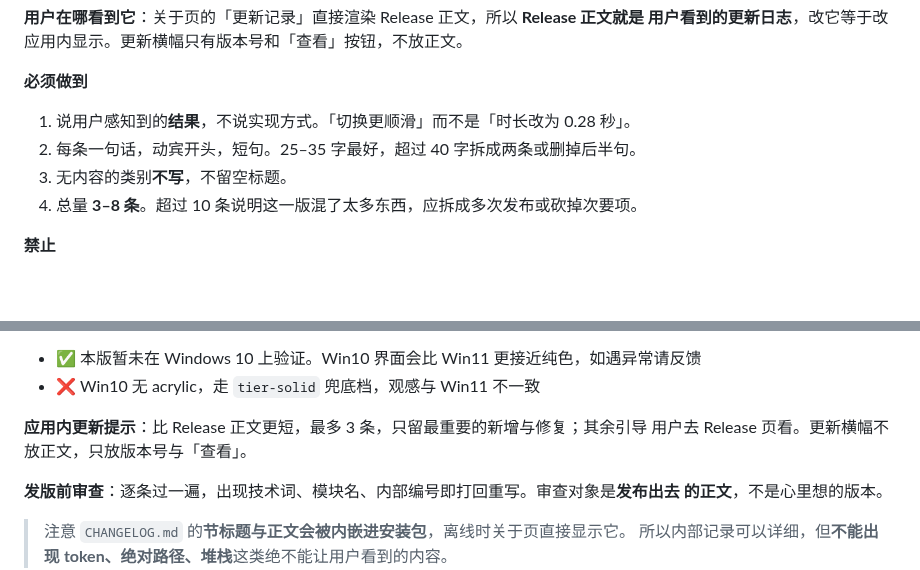
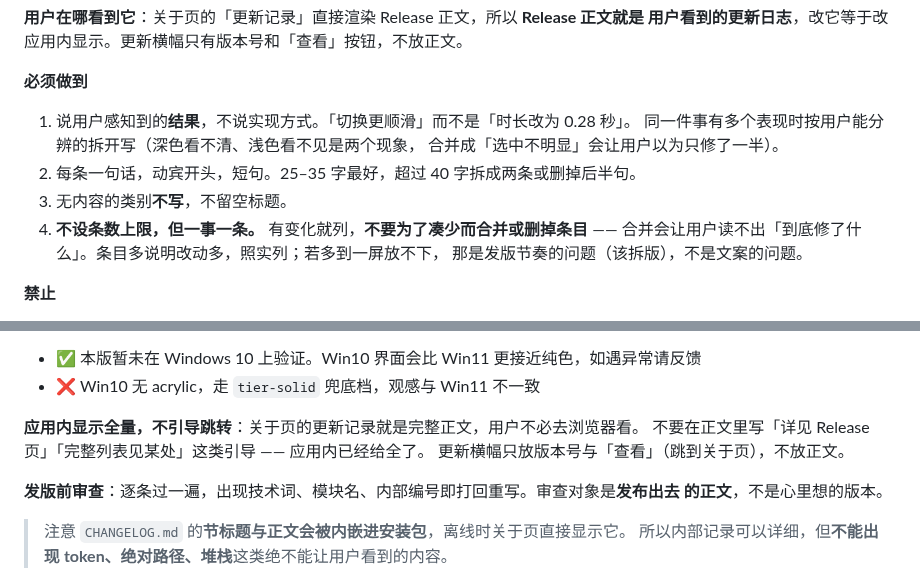
Before and after one commit to kunge9106/self_clipboard, a Markdown page: CONTRIBUTING.md, 2 parts joined by grey strips. Drawn GitHub-style; blank space fills up the shorter version.

Commit message:
docs: 用户向日志改为不限条数、应用内全量显示
用户 2026-11-06 16:06 明确：不限制条数，用户侧全量显示，不引导用户去 Release 页。

撤回上一条提交里两处按「3~8 条」写的约束：
- 删除条数上限，改为「有事就列，不为凑少而合并或删条目」。合并会让用户读不出
  到底修了什么 —— 深色看不清与浅色看不见本是两个现象，合成一条像只修了一半。
- 应用内从「最多 3 条 + 引导去 Release 页」改为「显示全量，不写详见某处」。
  应用内已经给全了，再引导跳转是多余的。

补第 1 条口径：同一件事有多个用户能分辨的表现时拆开写，不要概括。

保留不变的：说结果不说实现、每条一句短句、分类与顺序、禁用词、已知问题必写。
数量放开不等于可以用技术词，也不等于可以省掉已知问题。

```diff
--- a/CONTRIBUTING.md
+++ b/CONTRIBUTING.md
@@ -259,9 +259,13 @@ CHANGELOG 是编译期内嵌进安装包的：改动后必须 `touch src-tauri/s
 **必须做到**
 
 1. 说用户感知到的**结果**，不说实现方式。「切换更顺滑」而不是「时长改为 0.28 秒」。
+   同一件事有多个表现时按用户能分辨的拆开写（深色看不清、浅色看不见是两个现象，
+   合并成「选中不明显」会让用户以为只修了一半）。
 2. 每条一句话，动宾开头，短句。25–35 字最好，超过 40 字拆成两条或删掉后半句。
 3. 无内容的类别**不写**，不留空标题。
-4. 总量 **3–8 条**。超过 10 条说明这一版混了太多东西，应拆成多次发布或砍掉次要项。
+4. **不设条数上限，但一事一条。** 有变化就列，**不要为了凑少而合并或删掉条目** ——
+   合并会让用户读不出「到底修了什么」。条目多说明改动多，照实列；若多到一屏放不下，
+   那是发版节奏的问题（该拆版），不是文案的问题。
 
 **禁止**
 
@@ -289,8 +293,9 @@ CHANGELOG 是编译期内嵌进安装包的：改动后必须 `touch src-tauri/s
 - ✅ 本版暂未在 Windows 10 上验证。Win10 界面会比 Win11 更接近纯色，如遇异常请反馈
 - ❌ Win10 无 acrylic，走 `tier-solid` 兜底档，观感与 Win11 不一致
 
-**应用内更新提示**：比 Release 正文更短，最多 3 条，只留最重要的新增与修复；其余引导
-用户去 Release 页看。更新横幅不放正文，只放版本号与「查看」。
+**应用内显示全量，不引导跳转**：关于页的更新记录就是完整正文，用户不必去浏览器看。
+不要在正文里写「详见 Release 页」「完整列表见某处」这类引导 —— 应用内已经给全了。
+更新横幅只放版本号与「查看」（跳到关于页），不放正文。
 
 **发版前审查**：逐条过一遍，出现技术词、模块名、内部编号即打回重写。审查对象是**发布出去
 的正文**，不是心里想的版本。
```
